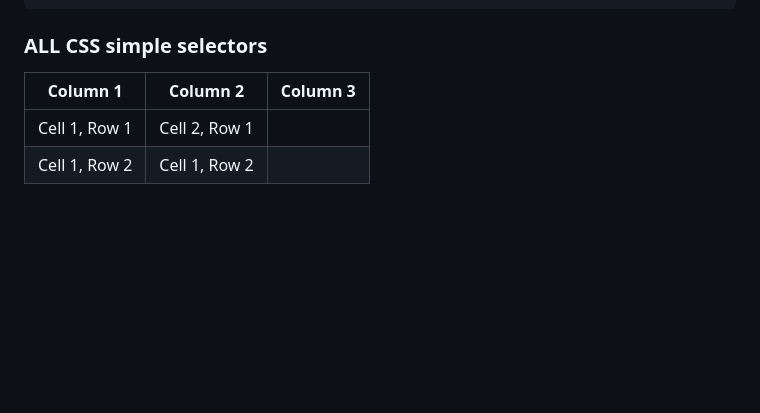
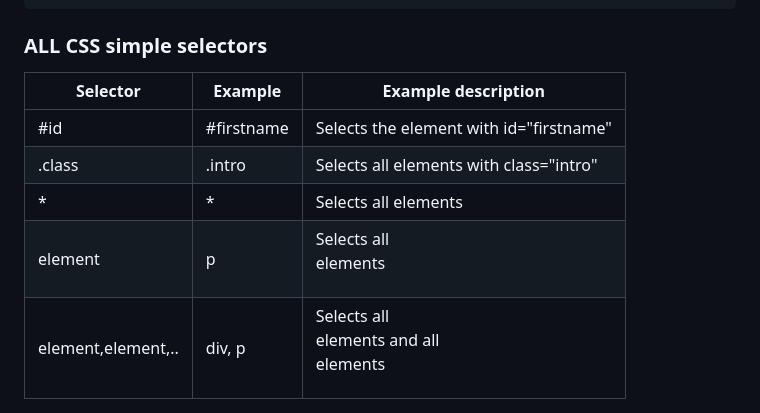
Before and after one commit to MeshVoid/HTMLCSSJSdocs, a Markdown page: cssintro/cssintro.md, the part around the change. Drawn GitHub-style; blank space fills up the shorter version.

Commit message:
css tuts

```diff
--- a/cssintro/cssintro.md
+++ b/cssintro/cssintro.md
@@ -266,7 +266,10 @@ h1, h2, p {
 
 ### ALL CSS simple selectors
 
-| Column 1      | Column 2      |   Column 3   |
+| Selector   |  	Example  |  	Example description  |
 | ------------- | ------------- | ------------- |
-| Cell 1, Row 1 | Cell 2, Row 1 |  |
-| Cell 1, Row 2 | Cell 1, Row 2 | |
+| #id           | #firstname    | Selects the element with id="firstname" |
+| .class        | .intro | Selects all elements with class="intro"|
+| *       |  	*| Selects all elements|
+| element      |  	p | Selects all <p> elements|
+| element,element,..        | div, p | Selects all <div> elements and all <p> elements|
```
